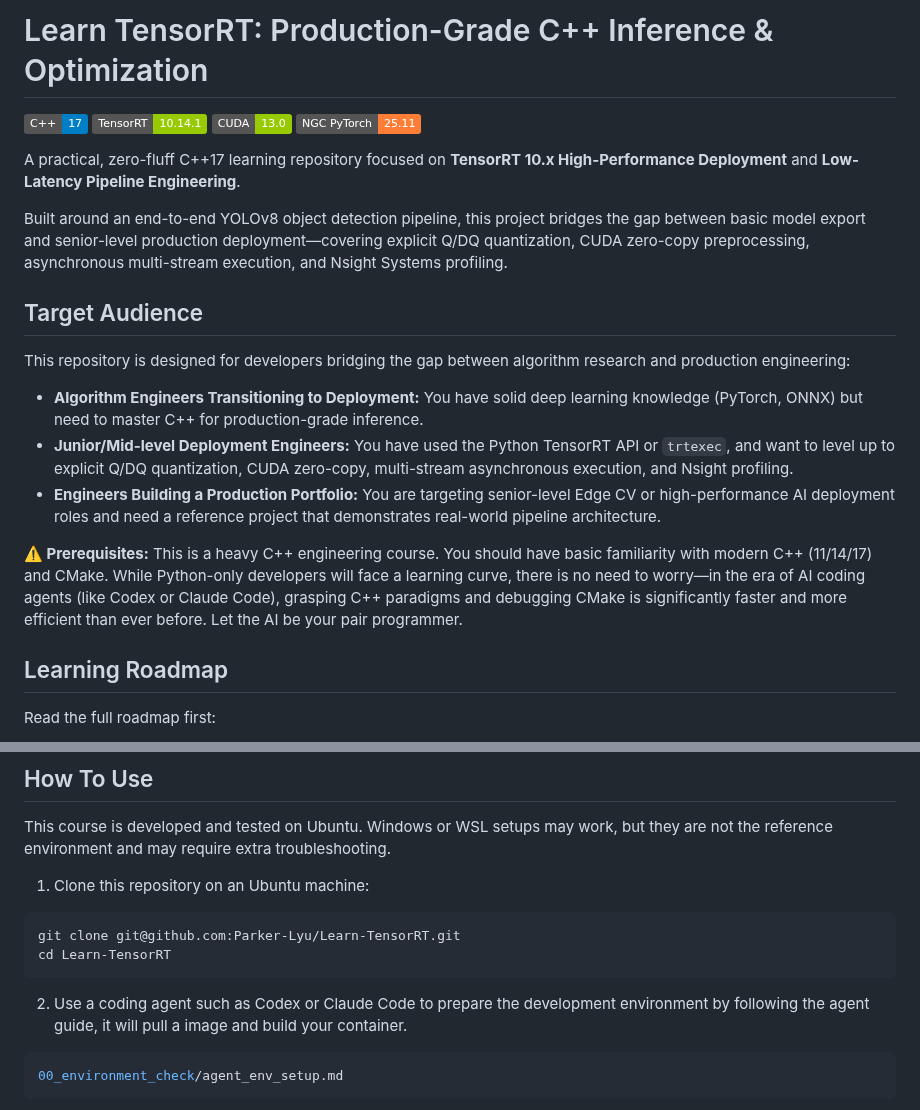
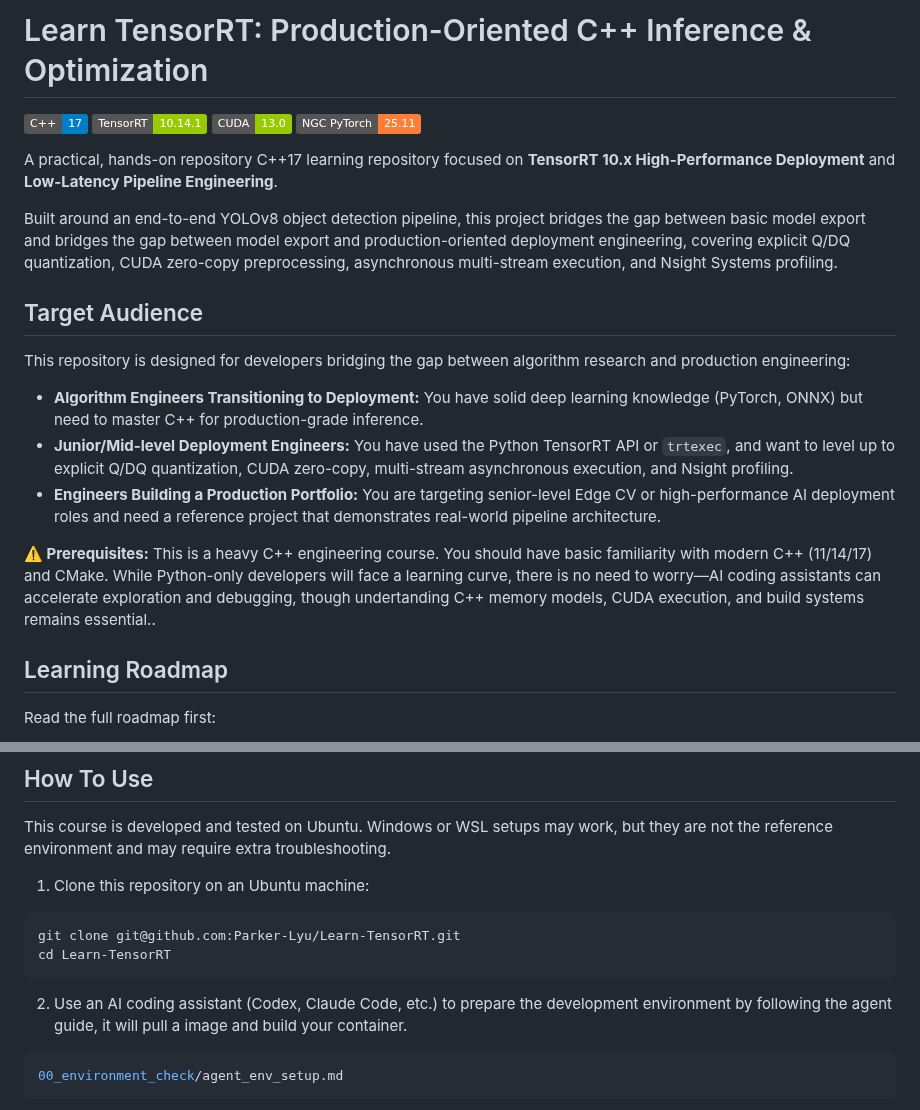
Before and after one commit to Parker-Lyu/Learn-TensorRT, a Markdown page: README.md, 2 parts joined by grey strips. Drawn GitHub-style; badges without logos.

Commit message:
docs: update README for clarity and consistency in language

````diff
--- a/README.md
+++ b/README.md
@@ -1,13 +1,13 @@
-# Learn TensorRT: Production-Grade C++ Inference & Optimization
+# Learn TensorRT: Production-Oriented C++ Inference & Optimization
 
 [![C++17](https://img.shields.io/badge/C%2B%2B-17-blue.svg)](https://en.cppreference.com/w/cpp/17)
 [![TensorRT](https://img.shields.io/badge/TensorRT-10.14.1-green.svg)](https://developer.nvidia.com/tensorrt)
 [![CUDA](https://img.shields.io/badge/CUDA-13.0-green.svg)](https://developer.nvidia.com/cuda-toolkit)
 [![Container](https://img.shields.io/badge/NGC_PyTorch-25.11-orange.svg)](https://catalog.ngc.nvidia.com/orgs/nvidia/containers/pytorch)
 
-A practical, zero-fluff C++17 learning repository focused on **TensorRT 10.x High-Performance Deployment** and **Low-Latency Pipeline Engineering**.
+A practical, hands-on repository C++17 learning repository focused on **TensorRT 10.x High-Performance Deployment** and **Low-Latency Pipeline Engineering**.
 
-Built around an end-to-end YOLOv8 object detection pipeline, this project bridges the gap between basic model export and senior-level production deployment—covering explicit Q/DQ quantization, CUDA zero-copy preprocessing, asynchronous multi-stream execution, and Nsight Systems profiling.
+Built around an end-to-end YOLOv8 object detection pipeline, this project bridges the gap between basic model export and bridges the gap between model export and production-oriented deployment engineering, covering explicit Q/DQ quantization, CUDA zero-copy preprocessing, asynchronous multi-stream execution, and Nsight Systems profiling.
 
 
 ## Target Audience
@@ -18,7 +18,7 @@ This repository is designed for developers bridging the gap between algorithm re
 * **Junior/Mid-level Deployment Engineers:** You have used the Python TensorRT API or `trtexec`, and want to level up to explicit Q/DQ quantization, CUDA zero-copy, multi-stream asynchronous execution, and Nsight profiling.
 * **Engineers Building a Production Portfolio:** You are targeting senior-level Edge CV or high-performance AI deployment roles and need a reference project that demonstrates real-world pipeline architecture.
 
-**⚠️ Prerequisites:** This is a heavy C++ engineering course. You should have basic familiarity with modern C++ (11/14/17) and CMake. While Python-only developers will face a learning curve, there is no need to worry—in the era of AI coding agents (like Codex or Claude Code), grasping C++ paradigms and debugging CMake is significantly faster and more efficient than ever before. Let the AI be your pair programmer.
+**⚠️ Prerequisites:** This is a heavy C++ engineering course. You should have basic familiarity with modern C++ (11/14/17) and CMake. While Python-only developers will face a learning curve, there is no need to worry—AI coding assistants can accelerate exploration and debugging, though undertanding C++ memory models, CUDA execution, and build systems remains essential..
 
 
 ## Learning Roadmap
@@ -49,7 +49,7 @@ git clone git@github.com:Parker-Lyu/Learn-TensorRT.git
 cd Learn-TensorRT
 ```
 
-2. Use a coding agent such as Codex or Claude Code to prepare the development environment by following the agent guide, it will pull a image and build your container.
+2. Use an AI coding assistant (Codex, Claude Code, etc.) to prepare the development environment by following the agent guide, it will pull a image and build your container.
 
 ```bash
 00_environment_check/agent_env_setup.md
````
